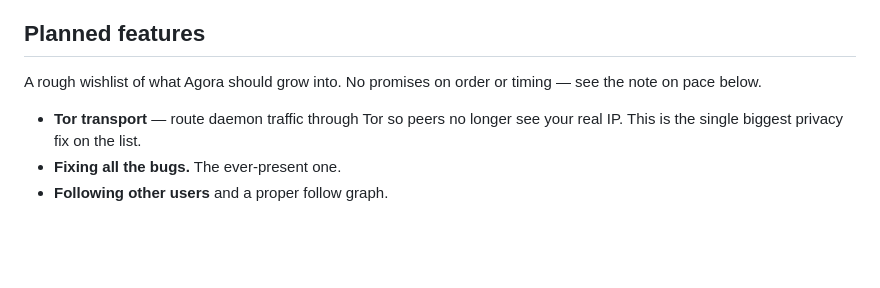
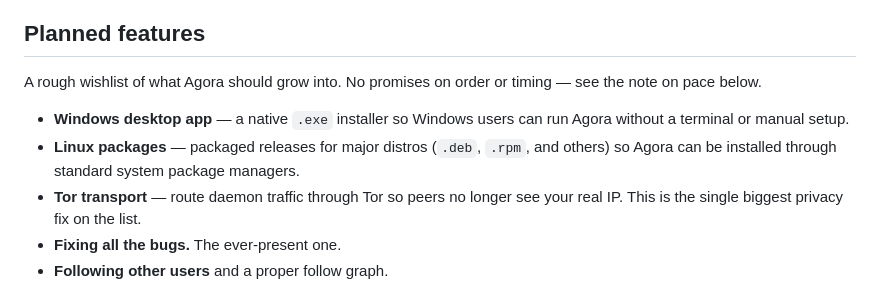
Before and after one commit to agoratalk/agora, a Markdown page: README.md, the part around the change. GitHub-like rendering; blank space fills up the shorter version.

Commit message:
dded planned features

```diff
--- a/README.md
+++ b/README.md
@@ -149,6 +149,8 @@ decide things in the open. That's the idea. Come build it.
 A rough wishlist of what Agora should grow into. No promises on order or
 timing — see the note on pace below.
 
+- **Windows desktop app** — a native `.exe` installer so Windows users can run Agora without a terminal or manual setup.
+- **Linux packages** — packaged releases for major distros (`.deb`, `.rpm`, and others) so Agora can be installed through standard system package managers.
 - **Tor transport** — route daemon traffic through Tor so peers no longer
   see your real IP. This is the single biggest privacy fix on the list.
 - **Fixing all the bugs.** The ever-present one.
```
